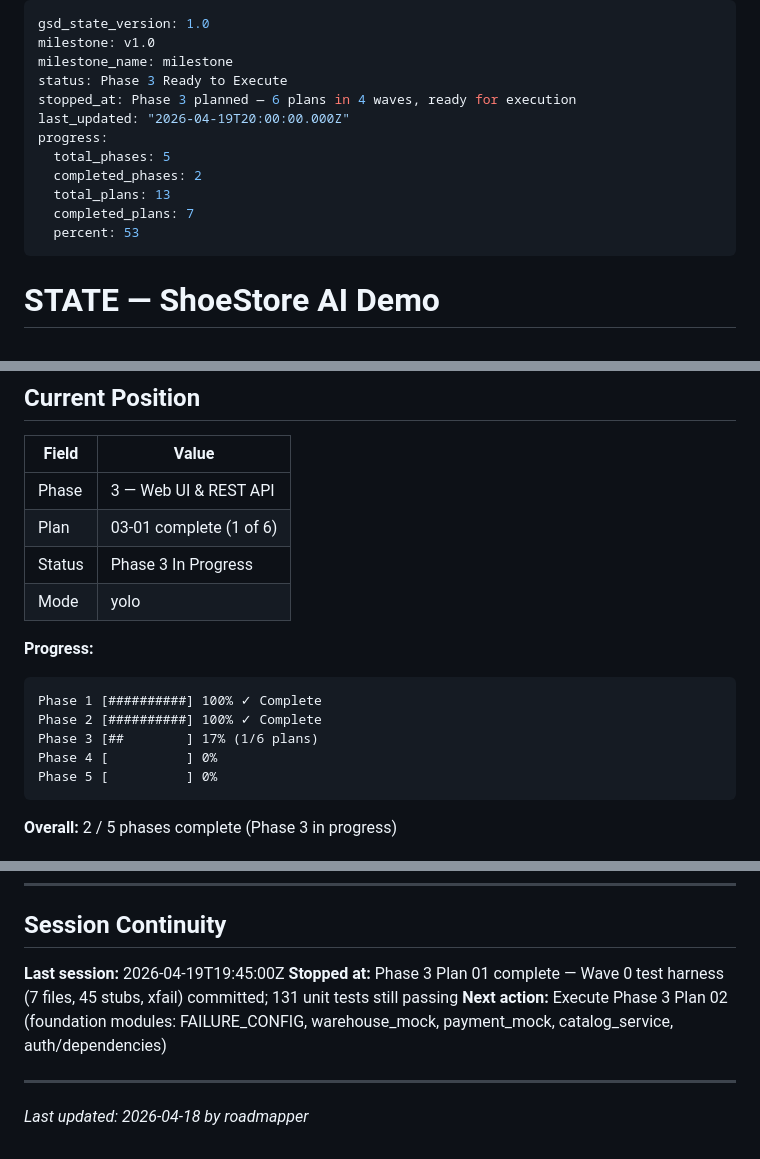
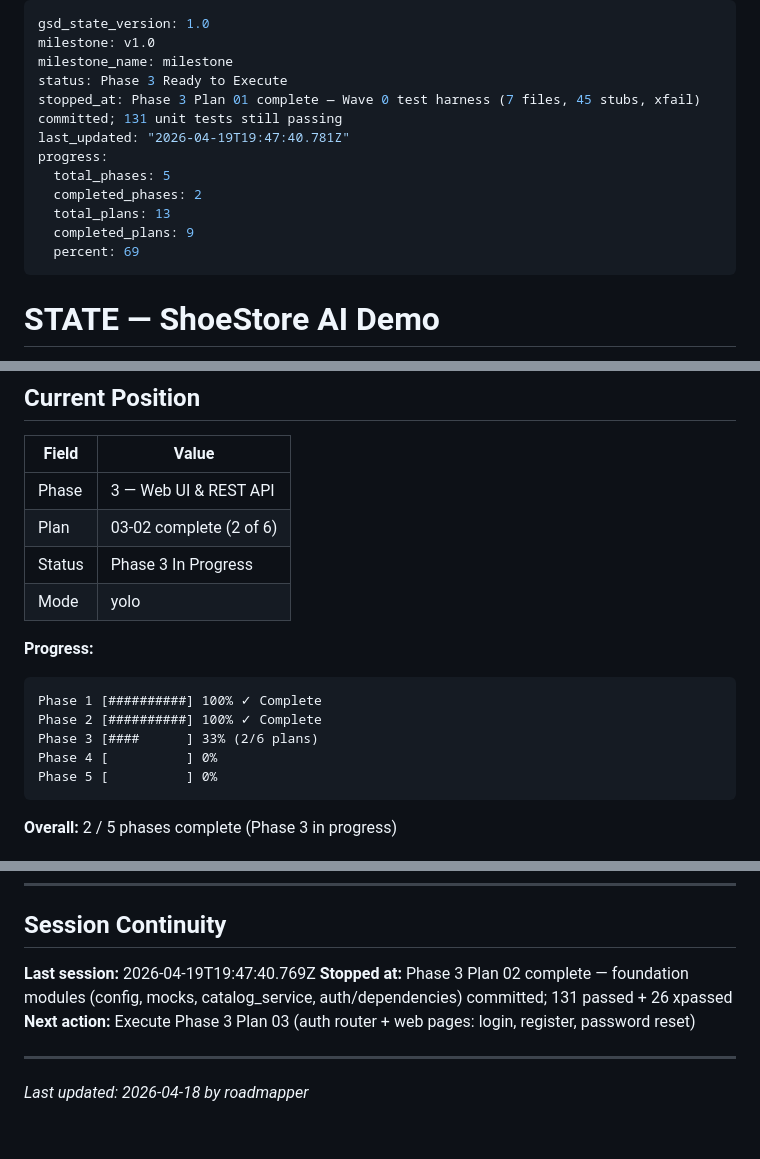
Before and after one commit to MLi-dev/ShoeStoreGSD, a Markdown page: .planning/STATE.md, 3 parts joined by grey strips. Drawn GitHub-style.

Commit message:
docs(03-02): complete foundation modules plan — SUMMARY, STATE, ROADMAP updated
- SUMMARY: 4 files created, 1 modified, 131 passed + 26 xpassed, 0 deviations
- STATE: plan position advanced to 03-02 complete (2 of 6)
- ROADMAP: 03-02-PLAN.md marked complete, Phase 3 progress updated to 2/6

````diff
--- a/.planning/STATE.md
+++ b/.planning/STATE.md
@@ -3,14 +3,14 @@ gsd_state_version: 1.0
 milestone: v1.0
 milestone_name: milestone
 status: Phase 3 Ready to Execute
-stopped_at: Phase 3 planned — 6 plans in 4 waves, ready for execution
-last_updated: "2026-04-19T20:00:00.000Z"
+stopped_at: Phase 3 Plan 01 complete — Wave 0 test harness (7 files, 45 stubs, xfail) committed; 131 unit tests still passing
+last_updated: "2026-04-19T19:47:40.781Z"
 progress:
   total_phases: 5
   completed_phases: 2
   total_plans: 13
-  completed_plans: 7
-  percent: 53
+  completed_plans: 9
+  percent: 69
 ---
 
 # STATE — ShoeStore AI Demo
@@ -32,7 +32,7 @@ progress:
 | Field | Value |
 |-------|-------|
 | Phase | 3 — Web UI & REST API |
-| Plan | 03-01 complete (1 of 6) |
+| Plan | 03-02 complete (2 of 6) |
 | Status | Phase 3 In Progress |
 | Mode | yolo |
 
@@ -41,7 +41,7 @@ progress:
 ```
 Phase 1 [##########] 100% ✓ Complete
 Phase 2 [##########] 100% ✓ Complete
-Phase 3 [##        ] 17% (1/6 plans)
+Phase 3 [####      ] 33% (2/6 plans)
 Phase 4 [          ] 0%
 Phase 5 [          ] 0%
 ```
@@ -124,9 +124,9 @@ Phase 5 [          ] 0%
 
 ## Session Continuity
 
-**Last session:** 2026-04-19T19:45:00Z
-**Stopped at:** Phase 3 Plan 01 complete — Wave 0 test harness (7 files, 45 stubs, xfail) committed; 131 unit tests still passing
-**Next action:** Execute Phase 3 Plan 02 (foundation modules: FAILURE_CONFIG, warehouse_mock, payment_mock, catalog_service, auth/dependencies)
+**Last session:** 2026-04-19T19:47:40.769Z
+**Stopped at:** Phase 3 Plan 02 complete — foundation modules (config, mocks, catalog_service, auth/dependencies) committed; 131 passed + 26 xpassed
+**Next action:** Execute Phase 3 Plan 03 (auth router + web pages: login, register, password reset)
 
 ---
 
````
Also changed, not shown: .planning/ROADMAP.md (+2 -2 lines), 1 other file.
